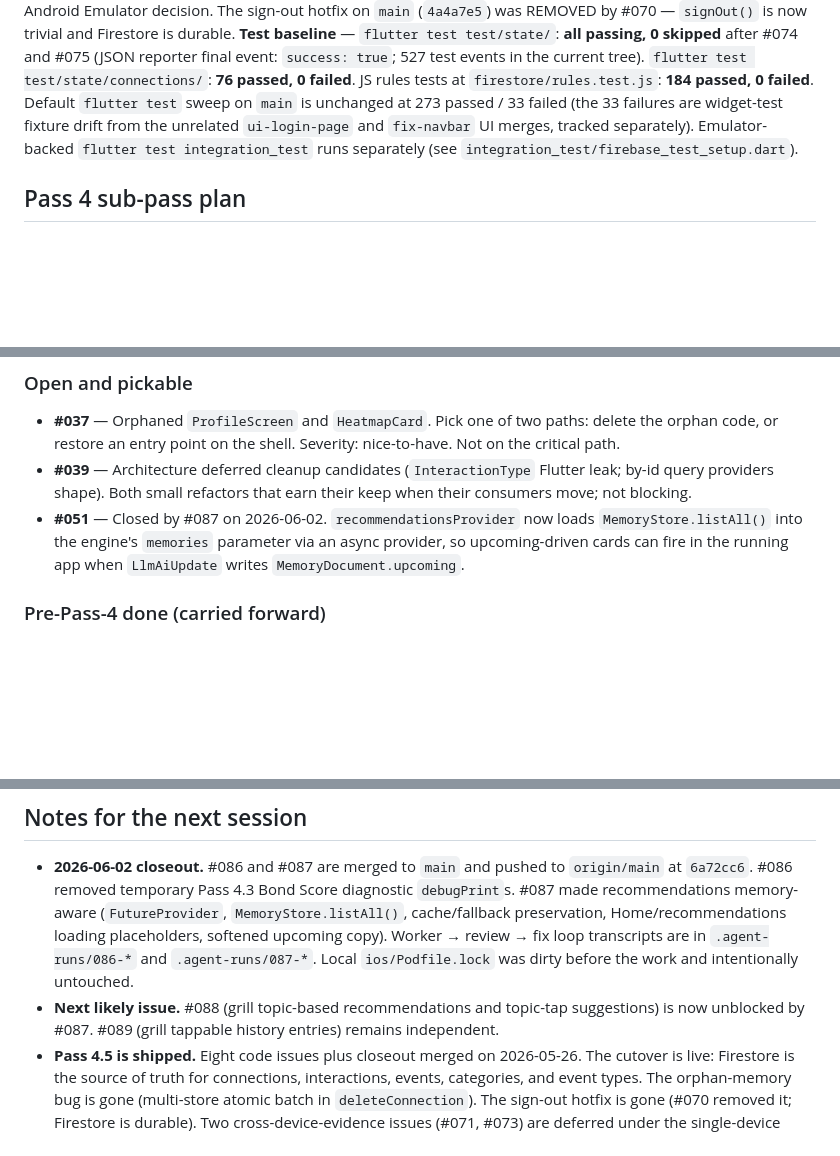
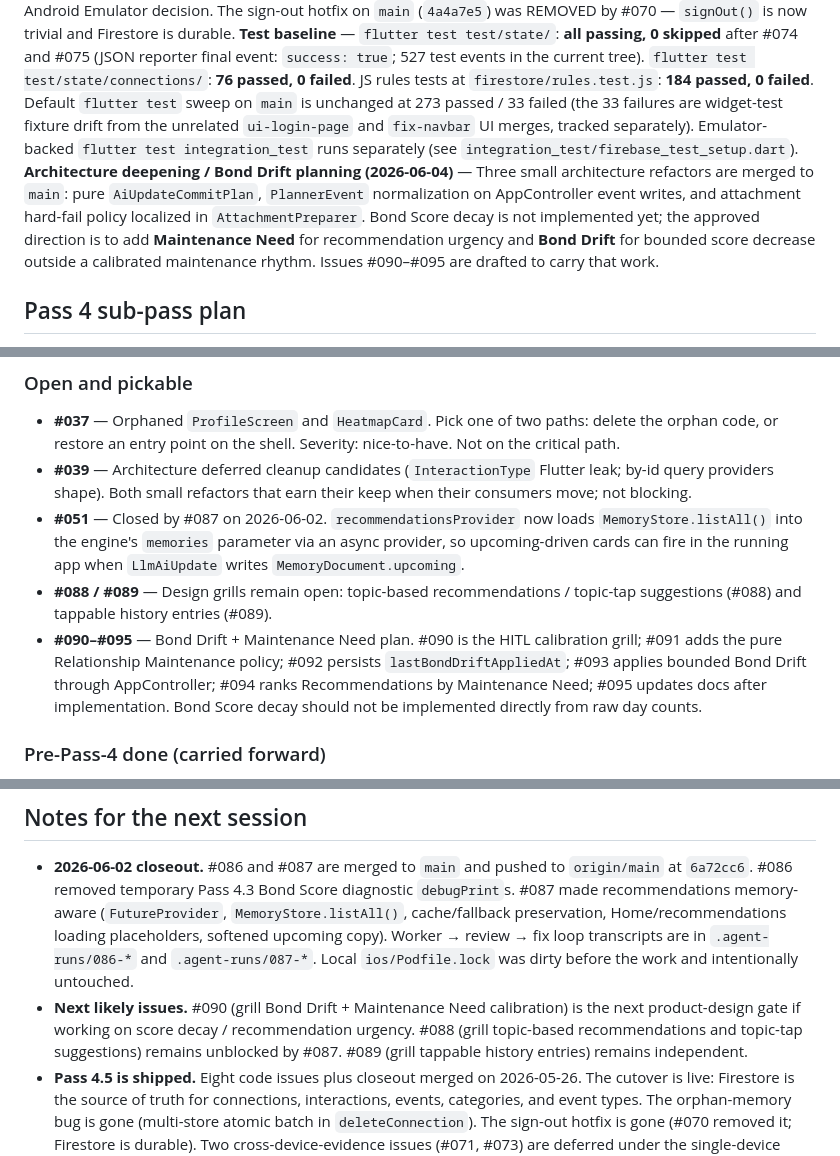
Before and after one commit to 0xdwe/ConnectMeSS8, a Markdown page: progress.md, 3 parts joined by grey strips. Rendered like a GitHub page; blank space fills up the shorter version.

Commit message:
docs(progress): record Bond Drift maintenance plan

```diff
--- a/progress.md
+++ b/progress.md
@@ -8,6 +8,7 @@
 **Pass 4 begins.** Pass 4.1 (#052, Firebase Auth) shipped on 2026-05-21. Pass 4.2 in progress: #054, #055, #056, #057, #058, #062, #059 merged on 2026-05-24, plus the code half of #060 (explicit Firestore offline persistence). #060's device half (real-device cutover + two-device smoke + rules-denial evidence) and the pending #053 real-device verification gate are deferred — the prototype is single-user / single-device for now and the cross-device evidence is not blocking. #061 (Pass 4.2 closeout) is queued for when those gates run.
 **Pass 4.5 shipped on 2026-05-26.** Connection / interaction / event persistence is live. Firestore is now the source of truth for connections, interactions, events, categories, and event types. The eight code-shipping issues #063, #064, #065, #066, #067, #068, #069, #070 all merged today; closeout #072 follows. The cross-device-evidence issue #071 is deferred along with the Pass 4.2 #060 device half (single-device prototype scope), and #073 (emulator integration-test verification) is deferred pending the user's iOS Simulator / signed macOS / Android Emulator decision. The sign-out hotfix on `main` (`4a4a7e5`) was REMOVED by #070 — `signOut()` is now trivial and Firestore is durable.
 **Test baseline** — `flutter test test/state/`: **all passing, 0 skipped** after #074 and #075 (JSON reporter final event: `success: true`; 527 test events in the current tree). `flutter test test/state/connections/`: **76 passed, 0 failed**. JS rules tests at `firestore/rules.test.js`: **184 passed, 0 failed**. Default `flutter test` sweep on `main` is unchanged at 273 passed / 33 failed (the 33 failures are widget-test fixture drift from the unrelated `ui-login-page` and `fix-navbar` UI merges, tracked separately). Emulator-backed `flutter test integration_test` runs separately (see `integration_test/firebase_test_setup.dart`).
+**Architecture deepening / Bond Drift planning (2026-06-04)** — Three small architecture refactors are merged to `main`: pure `AiUpdateCommitPlan`, `PlannerEvent` normalization on AppController event writes, and attachment hard-fail policy localized in `AttachmentPreparer`. Bond Score decay is not implemented yet; the approved direction is to add **Maintenance Need** for recommendation urgency and **Bond Drift** for bounded score decrease outside a calibrated maintenance rhythm. Issues #090–#095 are drafted to carry that work.
 
 ## Pass 4 sub-pass plan
 
@@ -107,6 +108,8 @@ Bond-tier-weighted recency ranks recommendations with a 24h cooldown filter, top
 - **#037** — Orphaned `ProfileScreen` and `HeatmapCard`. Pick one of two paths: delete the orphan code, or restore an entry point on the shell. Severity: nice-to-have. Not on the critical path.
 - **#039** — Architecture deferred cleanup candidates (`InteractionType` Flutter leak; by-id query providers shape). Both small refactors that earn their keep when their consumers move; not blocking.
 - **#051** — Closed by #087 on 2026-06-02. `recommendationsProvider` now loads `MemoryStore.listAll()` into the engine's `memories` parameter via an async provider, so upcoming-driven cards can fire in the running app when `LlmAiUpdate` writes `MemoryDocument.upcoming`.
+- **#088 / #089** — Design grills remain open: topic-based recommendations / topic-tap suggestions (#088) and tappable history entries (#089).
+- **#090–#095** — Bond Drift + Maintenance Need plan. #090 is the HITL calibration grill; #091 adds the pure Relationship Maintenance policy; #092 persists `lastBondDriftAppliedAt`; #093 applies bounded Bond Drift through AppController; #094 ranks Recommendations by Maintenance Need; #095 updates docs after implementation. Bond Score decay should not be implemented directly from raw day counts.
 
 ### Pre-Pass-4 done (carried forward)
 
@@ -163,7 +166,7 @@ Bond-tier-weighted recency ranks recommendations with a 24h cooldown filter, top
 ## Notes for the next session
 
 - **2026-06-02 closeout.** #086 and #087 are merged to `main` and pushed to `origin/main` at `6a72cc6`. #086 removed temporary Pass 4.3 Bond Score diagnostic `debugPrint`s. #087 made recommendations memory-aware (`FutureProvider`, `MemoryStore.listAll()`, cache/fallback preservation, Home/recommendations loading placeholders, softened upcoming copy). Worker → review → fix loop transcripts are in `.agent-runs/086-*` and `.agent-runs/087-*`. Local `ios/Podfile.lock` was dirty before the work and intentionally untouched.
-- **Next likely issue.** #088 (grill topic-based recommendations and topic-tap suggestions) is now unblocked by #087. #089 (grill tappable history entries) remains independent.
+- **Next likely issues.** #090 (grill Bond Drift + Maintenance Need calibration) is the next product-design gate if working on score decay / recommendation urgency. #088 (grill topic-based recommendations and topic-tap suggestions) remains unblocked by #087. #089 (grill tappable history entries) remains independent.
 - **Pass 4.5 is shipped.** Eight code issues plus closeout merged on 2026-05-26. The cutover is live: Firestore is the source of truth for connections, interactions, events, categories, and event types. The orphan-memory bug is gone (multi-store atomic batch in `deleteConnection`). The sign-out hotfix is gone (#070 removed it; Firestore is durable). Two cross-device-evidence issues (#071, #073) are deferred under the single-device prototype scope.
 - **Pass 4.5 deferred items.** #071 (cross-device smoke) parks alongside #060 device half + #053 — same single-device prototype rationale. #073 (emulator integration-test GREEN) blocked by macOS desktop `firebase_auth/keychain-error`; user picks iOS Sim / signed macOS / Android Emulator when ready.
 - **Pass 4.5 follow-up status.** #074 (`memoryProvider` dep narrowing for the 2 skipped recommendations-cache tests) and #075 (sign-out auth-rebuild test gap from review S4) are closed. `flutter test test/state/ --reporter json` reports success with 0 skipped. Neither blocks Pass 4.3 or Pass 4.4.
```
